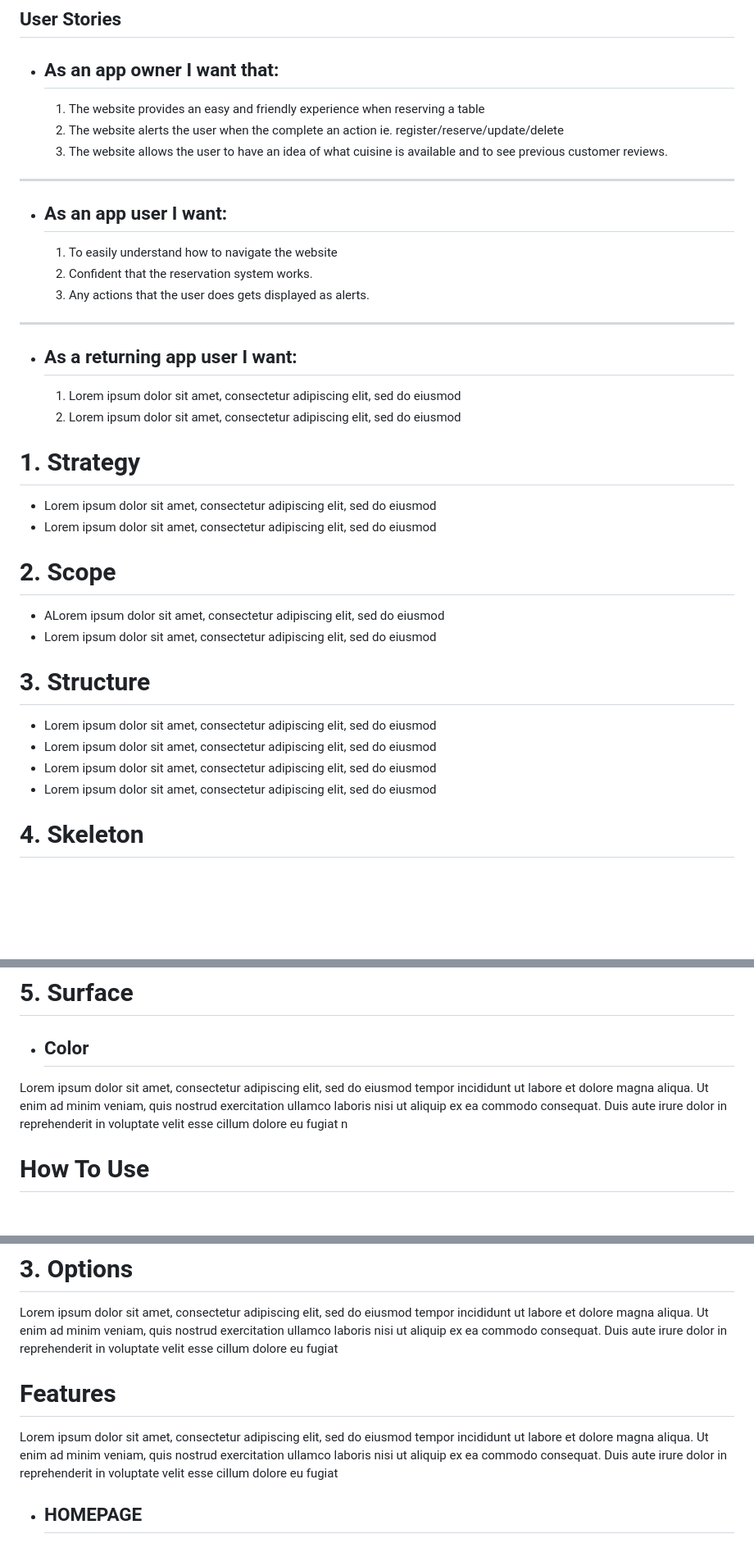
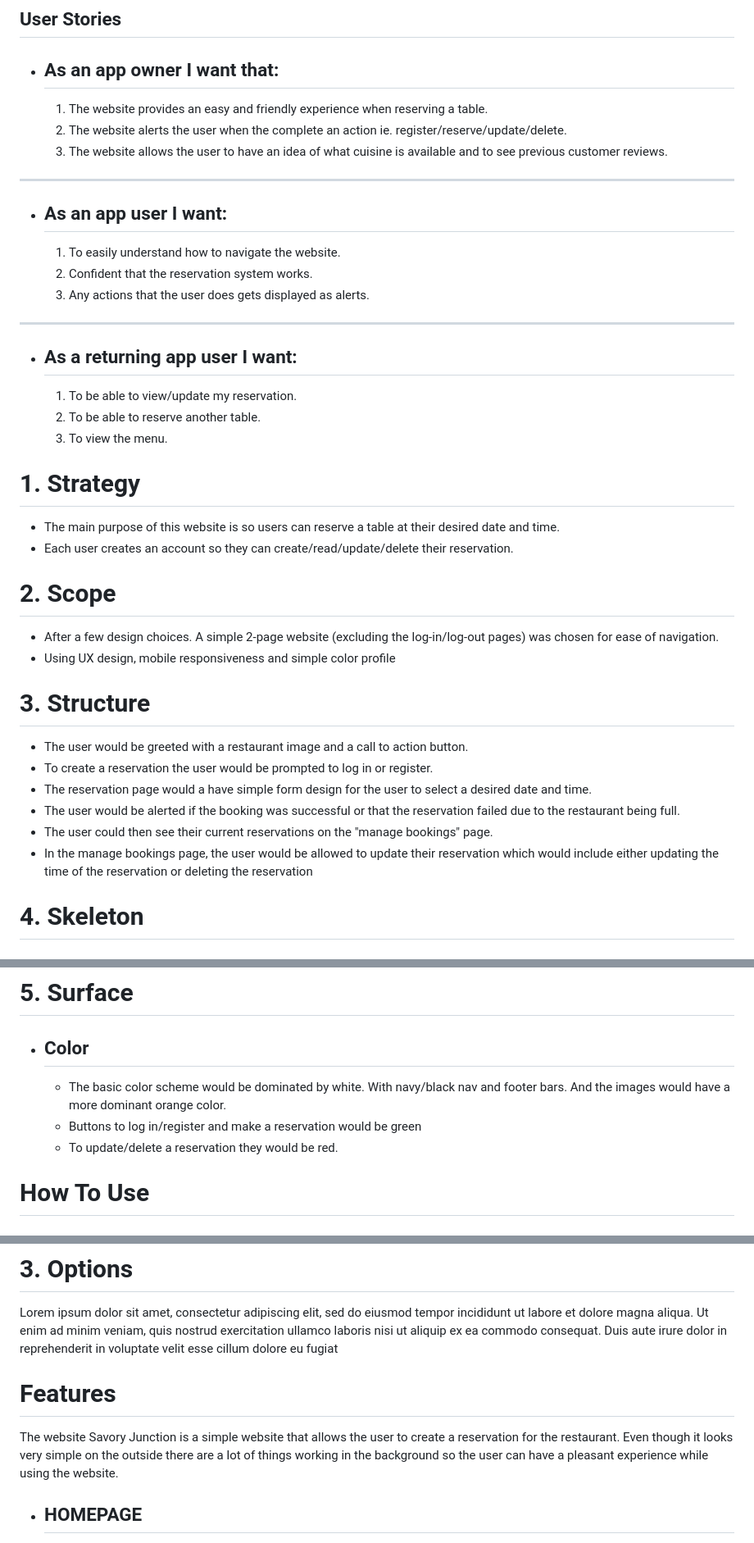
Before and after one commit to rinalds98/Savory-Junction, a Markdown page: README.md, 3 parts joined by grey strips. Shown: that part at 82% size. GitHub-like rendering; blank space fills up the shorter version.

Commit message:
Add basic 5 scopes for project in readme

```diff
--- a/README.md
+++ b/README.md
@@ -26,36 +26,40 @@ User Experience
 ## **User Stories**
 - ## **As an app owner I want that:**
 
-    1. The website provides an easy and friendly experience when reserving a table
-    2. The website alerts the user when the complete an action ie. register/reserve/update/delete
+    1. The website provides an easy and friendly experience when reserving a table.
+    2. The website alerts the user when the complete an action ie. register/reserve/update/delete.
     3. The website allows the user to have an idea of what cuisine is available and to see previous customer reviews.
 ------
 
 - ## **As an app user I want:**
-    1. To easily understand how to navigate the website
+    1. To easily understand how to navigate the website.
     2. Confident that the reservation system works.
     3. Any actions that the user does gets displayed as alerts.
  ------
 
 - ## **As a returning app user I want:**
-    1. Lorem ipsum dolor sit amet, consectetur adipiscing elit, sed do eiusmod
-    2. Lorem ipsum dolor sit amet, consectetur adipiscing elit, sed do eiusmod
+    1. To be able to view/update my reservation.
+    2. To be able to reserve another table.
+    3. To view the menu.
 
 
 # 1. Strategy
 
-- Lorem ipsum dolor sit amet, consectetur adipiscing elit, sed do eiusmod
-- Lorem ipsum dolor sit amet, consectetur adipiscing elit, sed do eiusmod
+- The main purpose of this website is so users can reserve a table at their desired date and time.
+- Each user creates an account so they can create/read/update/delete their reservation.
 
 # 2. Scope
-- ALorem ipsum dolor sit amet, consectetur adipiscing elit, sed do eiusmod
-- Lorem ipsum dolor sit amet, consectetur adipiscing elit, sed do eiusmod
+- After a few design choices. A simple 2-page website (excluding the log-in/log-out pages) was chosen for ease of navigation.
+- Using UX design, mobile responsiveness and simple color profile
 
 # 3. Structure
-- Lorem ipsum dolor sit amet, consectetur adipiscing elit, sed do eiusmod
-- Lorem ipsum dolor sit amet, consectetur adipiscing elit, sed do eiusmod
-- Lorem ipsum dolor sit amet, consectetur adipiscing elit, sed do eiusmod
-- Lorem ipsum dolor sit amet, consectetur adipiscing elit, sed do eiusmod
+- The user would be greeted with a restaurant image and a call to action button.
+- To create a reservation the user would be prompted to log in or register.
+- The reservation page would a have simple form design for the user to select a desired date and time.
+- The user would be alerted if the booking was successful or that the reservation failed due to the restaurant being full.
+- The user could then see their current reservations on the "manage bookings" page.
+- In the manage bookings page, the user would be allowed to update their reservation which would include either updating the time
+  of the reservation or deleting the reservation
 
 # 4. Skeleton
 ## **Design**
@@ -65,7 +69,10 @@ User Experience
 
 # 5. Surface
  - ## **Color**
-Lorem ipsum dolor sit amet, consectetur adipiscing elit, sed do eiusmod tempor incididunt ut labore et dolore magna aliqua. Ut enim ad minim veniam, quis nostrud exercitation ullamco laboris nisi ut aliquip ex ea commodo consequat. Duis aute irure dolor in reprehenderit in voluptate velit esse cillum dolore eu fugiat n
+   - The basic color scheme would be dominated by white. With navy/black nav and footer bars. And the images would have a more
+     dominant orange color.
+   - Buttons to log in/register and make a reservation would be green
+   - To update/delete a reservation they would be red.
 
 <div id='how-to-use'/>
 
@@ -94,7 +101,7 @@ Lorem ipsum dolor sit amet, consectetur adipiscing elit, sed do eiusmod tempor i
 Features
 =
 
-Lorem ipsum dolor sit amet, consectetur adipiscing elit, sed do eiusmod tempor incididunt ut labore et dolore magna aliqua. Ut enim ad minim veniam, quis nostrud exercitation ullamco laboris nisi ut aliquip ex ea commodo consequat. Duis aute irure dolor in reprehenderit in voluptate velit esse cillum dolore eu fugiat
+The website Savory Junction is a simple website that allows the user to create a reservation for the restaurant. Even though it looks very simple on the outside there are a lot of things working in the background so the user can have a pleasant experience while using the website.
 
 - ## **HOMEPAGE**
 Lorem ipsum dolor sit amet, consectetur adipiscing elit, sed do eiusmod tempor incididunt ut labore et dolore magna aliqua. Ut enim ad minim veniam, quis nostrud exercitation ullamco laboris nisi ut aliquip ex ea commodo consequat. Duis aute irure dolor in reprehenderit in voluptate velit esse cillum dolore eu fugiat
```
